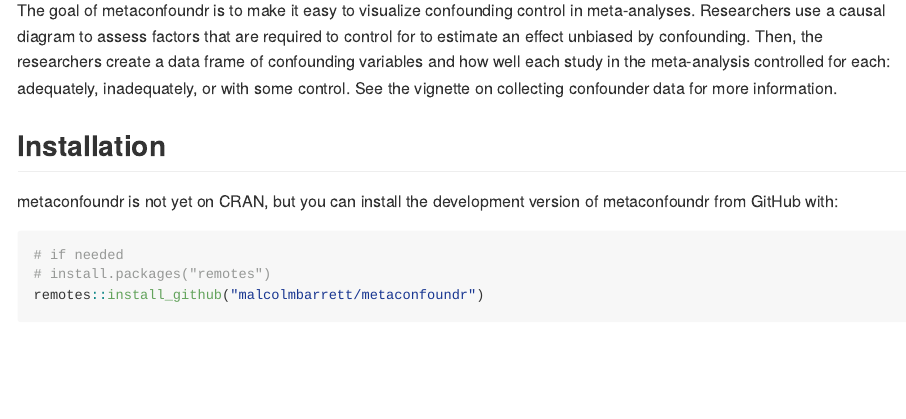
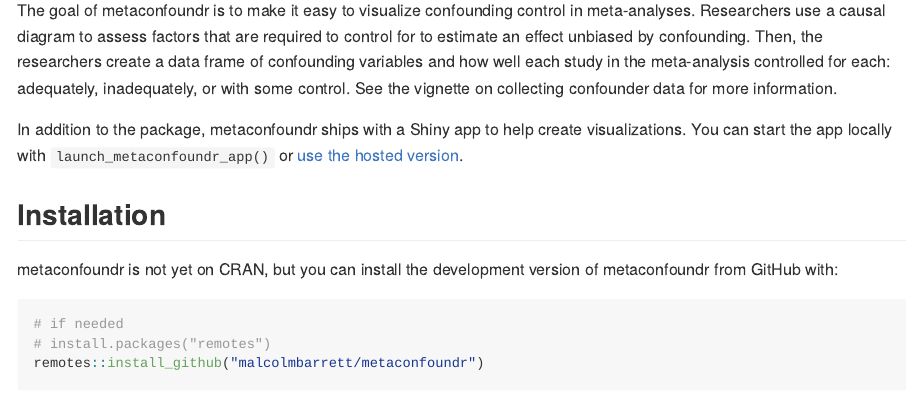
Before and after one commit to malcolmbarrett/metaconfoundr, an R Markdown document (README.Rmd): the page in a window 1100 px wide, from 110 px down. The pictures show the output file README.md that the author committed with the source, drawn offline in the style of GitHub; badge pictures from the web are left out.

Commit message:
add app link

```diff
--- a/README.Rmd
+++ b/README.Rmd
@@ -25,6 +25,8 @@
 <!-- badges: end -->
 
 The goal of metaconfoundr is to make it easy to visualize confounding control in meta-analyses. Researchers use a causal diagram to assess factors that are required to control for to estimate an effect unbiased by confounding. Then, the researchers create a data frame of confounding variables and how well each study in the meta-analysis controlled for each: adequately, inadequately, or with some control. See the vignette on collecting confounder data for more information.
+
+In addition to the package, metaconfoundr ships with a Shiny app to help create visualizations. You can start the app locally with `launch_metaconfoundr_app()` or [use the hosted version](https://malcolmbarrett.shinyapps.io/metaconfoundr/).
 
 ## Installation
 
```
Also changed, not shown: README.md.
